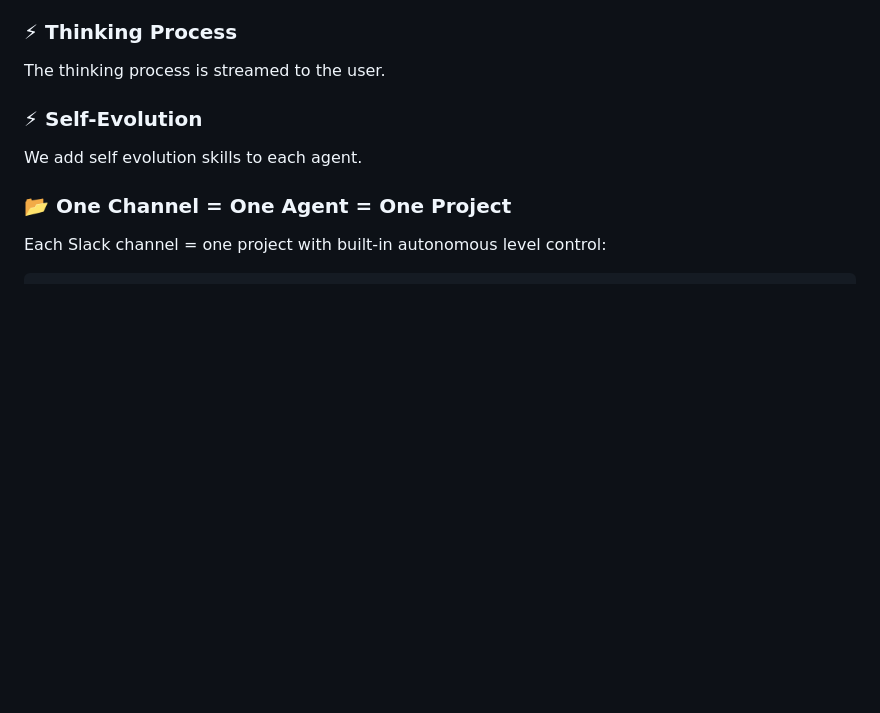
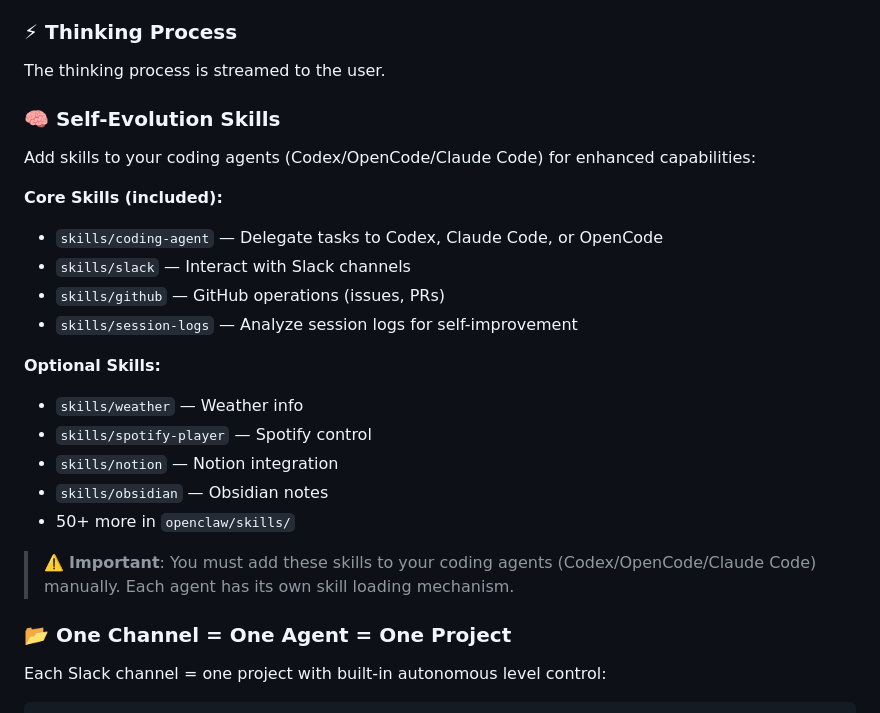
Before and after one commit to deciding/handclaw, a Markdown page: README.md, the part around the change. Drawn GitHub-style; blank space fills up the shorter version.

Commit message:
README: Add Self-Evolution Skills section with instructions

```diff
--- a/README.md
+++ b/README.md
@@ -66,8 +66,23 @@ Work anywhere. From your phone, tablet, or any device with Slack. Your coding ag
 ### ⚡ Thinking Process
 The thinking process is streamed to the user.
 
-### ⚡ Self-Evolution
-We add self evolution skills to each agent.
+### 🧠 Self-Evolution Skills
+Add skills to your coding agents (Codex/OpenCode/Claude Code) for enhanced capabilities:
+
+**Core Skills (included):**
+- `skills/coding-agent` — Delegate tasks to Codex, Claude Code, or OpenCode
+- `skills/slack` — Interact with Slack channels
+- `skills/github` — GitHub operations (issues, PRs)
+- `skills/session-logs` — Analyze session logs for self-improvement
+
+**Optional Skills:**
+- `skills/weather` — Weather info
+- `skills/spotify-player` — Spotify control
+- `skills/notion` — Notion integration
+- `skills/obsidian` — Obsidian notes
+- 50+ more in `openclaw/skills/`
+
+> ⚠️ **Important**: You must add these skills to your coding agents (Codex/OpenCode/Claude Code) manually. Each agent has its own skill loading mechanism.
 
 ### 📂 One Channel = One Agent = One Project
 
```
